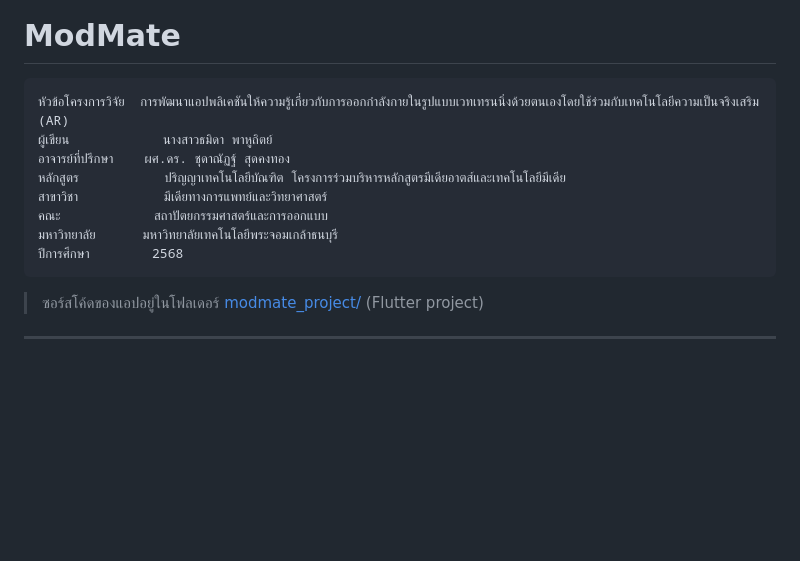
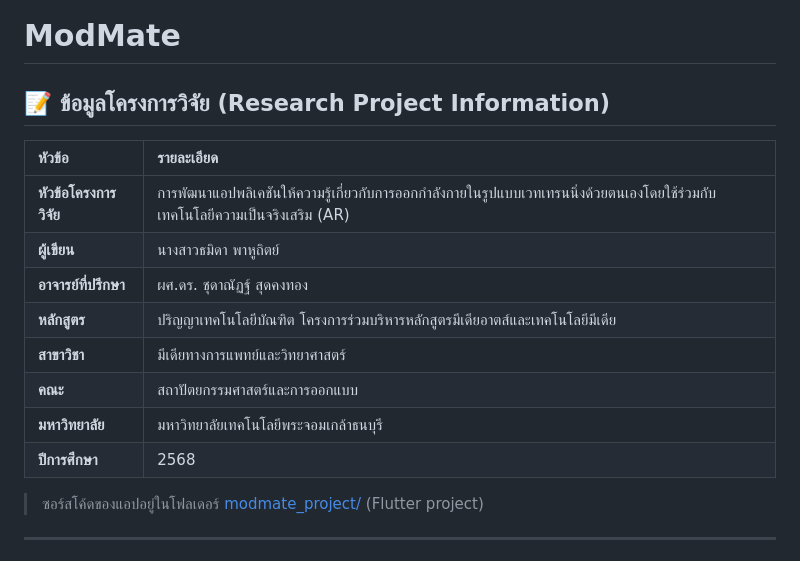
Before and after one commit to adisus2-plasma/ModMate, a Markdown page: README.md, the part around the change. Drawn GitHub-style; blank space fills up the shorter version.

````diff
--- a/README.md
+++ b/README.md
@@ -1,16 +1,17 @@
 # ModMate
 
-```
-หัวข้อโครงการวิจัย	การพัฒนาแอปพลิเคชันให้ความรู้เกี่ยวกับการออกกำลังกายในรูปแบบเวทเทรนนิ่งด้วยตนเองโดยใช้ร่วมกับเทคโนโลยีความเป็นจริงเสริม (AR)
-ผู้เขียน			นางสาวธมิดา พาหูถิตย์
-อาจารย์ที่ปรึกษา    ผศ.ดร. ชุดาณัฏฐ์ สุดคงทอง
-หลักสูตร		   ปริญญาเทคโนโลยีบัณฑิต โครงการร่วมบริหารหลักสูตรมีเดียอาตส์และเทคโนโลยีมีเดีย
-สาขาวิชา		   มีเดียทางการแพทย์และวิทยาศาสตร์
-คณะ			   สถาปัตยกรรมศาสตร์และการออกแบบ
-มหาวิทยาลัย      มหาวิทยาลัยเทคโนโลยีพระจอมเกล้าธนบุรี
-ปีการศึกษา		  2568
-```
+## 📝 ข้อมูลโครงการวิจัย (Research Project Information)
 
+| หัวข้อ | รายละเอียด |
+| :--- | :--- |
+| **หัวข้อโครงการวิจัย** | การพัฒนาแอปพลิเคชันให้ความรู้เกี่ยวกับการออกกำลังกายในรูปแบบเวทเทรนนิ่งด้วยตนเองโดยใช้ร่วมกับเทคโนโลยีความเป็นจริงเสริม (AR) |
+| **ผู้เขียน** | นางสาวธมิดา พาหูถิตย์ |
+| **อาจารย์ที่ปรึกษา** | ผศ.ดร. ชุดาณัฏฐ์ สุดคงทอง |
+| **หลักสูตร** | ปริญญาเทคโนโลยีบัณฑิต โครงการร่วมบริหารหลักสูตรมีเดียอาตส์และเทคโนโลยีมีเดีย |
+| **สาขาวิชา** | มีเดียทางการแพทย์และวิทยาศาสตร์ |
+| **คณะ** | สถาปัตยกรรมศาสตร์และการออกแบบ |
+| **มหาวิทยาลัย** | มหาวิทยาลัยเทคโนโลยีพระจอมเกล้าธนบุรี |
+| **ปีการศึกษา** | 2568 |
 > ซอร์สโค้ดของแอปอยู่ในโฟลเดอร์ [modmate_project/](modmate_project/) (Flutter project)
 
 ---
````
